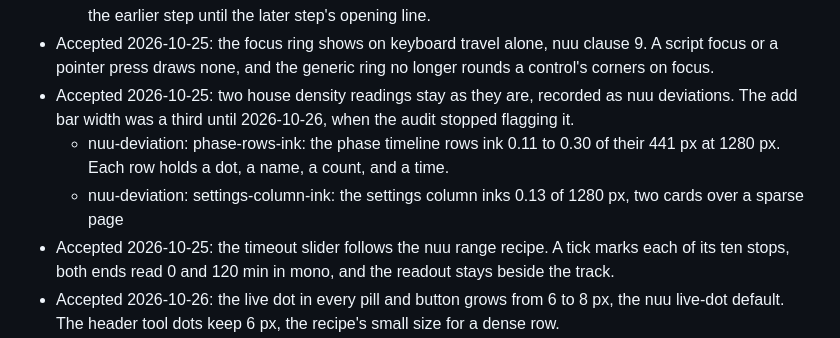
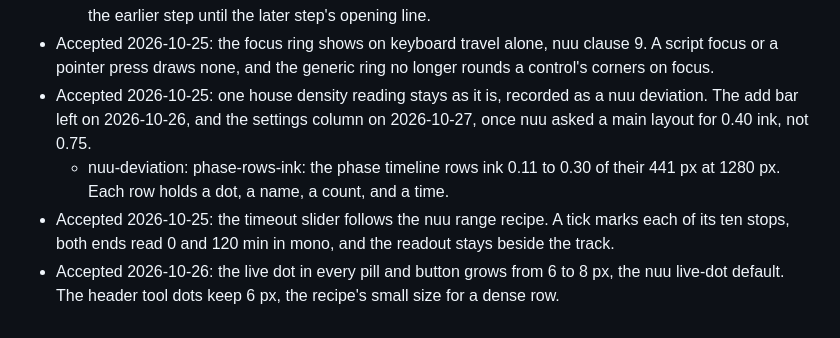
Before and after one commit to nemoe7/arena-cleanup, a Markdown page: docs/design.md, the part around the change. Rendered like a GitHub page.

Commit message:
docs(design): drop the settings column ink deviation

```diff
--- a/docs/design.md
+++ b/docs/design.md
@@ -579,9 +579,8 @@ The one design record for the arena-cleanup web app. Its sections follow the nem
 - Accepted 2026-10-25: a step row in the job pane is a toggle for its own log lines, as on GitHub's job page. The first failed step opens on its last page, a passed job opens no step, and each open log pages on its own.
   - The server splits the job log on the step start times. Lines in a second that two steps share stay with the earlier step until the later step's opening line.
 - Accepted 2026-10-25: the focus ring shows on keyboard travel alone, nuu clause 9. A script focus or a pointer press draws none, and the generic ring no longer rounds a control's corners on focus.
-- Accepted 2026-10-25: two house density readings stay as they are, recorded as nuu deviations. The add bar width was a third until 2026-10-26, when the audit stopped flagging it.
+- Accepted 2026-10-25: one house density reading stays as it is, recorded as a nuu deviation. The add bar left on 2026-10-26, and the settings column on 2026-10-27, once nuu asked a main layout for 0.40 ink, not 0.75.
   - nuu-deviation: phase-rows-ink: the phase timeline rows ink 0.11 to 0.30 of their 441 px at 1280 px. Each row holds a dot, a name, a count, and a time.
-  - nuu-deviation: settings-column-ink: the settings column inks 0.13 of 1280 px, two cards over a sparse page
 - Accepted 2026-10-25: the timeout slider follows the nuu range recipe. A tick marks each of its ten stops, both ends read 0 and 120 min in mono, and the readout stays beside the track.
 - Accepted 2026-10-26: the live dot in every pill and button grows from 6 to 8 px, the nuu live-dot default. The header tool dots keep 6 px, the recipe's small size for a dense row.
 - Accepted 2026-10-26: the breakpoints move to the nuu clause set, 68em, 60em, and 30em, plus a 24em max-height query. The phone layout starts at 480 px, and on a phone held sideways the top bar and the sidebar scroll away.
```
